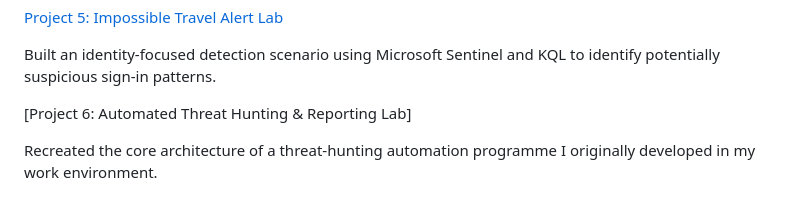
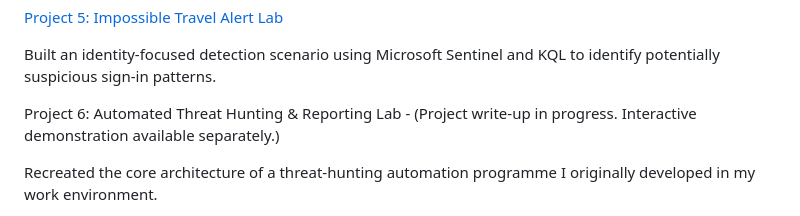
Before and after one commit to Katie-sec/HomeLabJournal, a Markdown page: README.md, the part around the change. Drawn GitHub-style.

```diff
--- a/README.md
+++ b/README.md
@@ -39,7 +39,7 @@ Developed a Microsoft Sentinel detection rule and explored automated response wo
 
 Built an identity-focused detection scenario using Microsoft Sentinel and KQL to identify potentially suspicious sign-in patterns.
 
-[Project 6: Automated Threat Hunting & Reporting Lab]
+Project 6: Automated Threat Hunting & Reporting Lab - (Project write-up in progress. Interactive demonstration available separately.)
 
 Recreated the core architecture of a threat-hunting automation programme I originally developed in my work environment.
 
```
